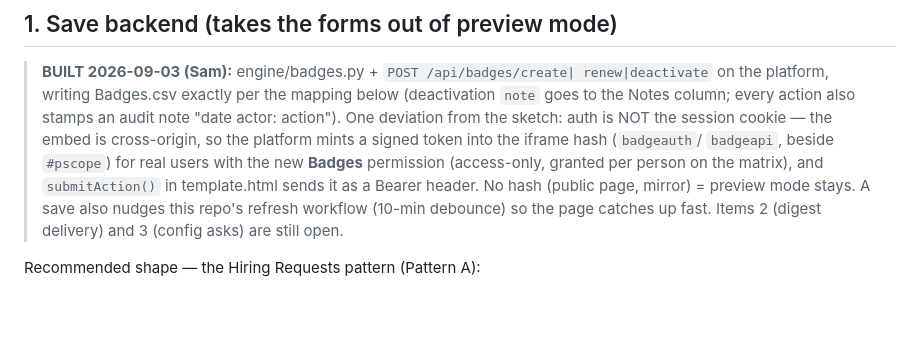
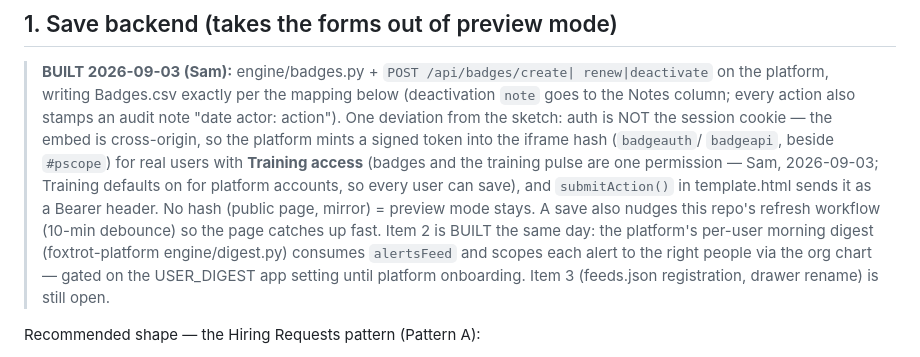
Before and after one commit to sam-kosco/foxtrot-training-pulse-7fd5c381, a Markdown page: PLATFORM_HANDOFF.md, the part around the change. Drawn GitHub-style; blank space fills up the shorter version.

Commit message:
Docs: badge saves ride Training access; digest delivery built platform-side
Co-Authored-By: Claude Fable 5 <noreply@anthropic.com>

```diff
--- a/PLATFORM_HANDOFF.md
+++ b/PLATFORM_HANDOFF.md
@@ -30,12 +30,17 @@ the complete spec for those pieces.
 > also stamps an audit note "date actor: action"). One deviation from the
 > sketch: auth is NOT the session cookie — the embed is cross-origin, so
 > the platform mints a signed token into the iframe hash (`badgeauth`/
-> `badgeapi`, beside `#pscope`) for real users with the new **Badges**
-> permission (access-only, granted per person on the matrix), and
+> `badgeapi`, beside `#pscope`) for real users with **Training access**
+> (badges and the training pulse are one permission — Sam, 2026-09-03;
+> Training defaults on for platform accounts, so every user can save), and
 > `submitAction()` in template.html sends it as a Bearer header. No hash
 > (public page, mirror) = preview mode stays. A save also nudges this
 > repo's refresh workflow (10-min debounce) so the page catches up fast.
-> Items 2 (digest delivery) and 3 (config asks) are still open.
+> Item 2 is BUILT the same day: the platform's per-user morning digest
+> (foxtrot-platform engine/digest.py) consumes `alertsFeed` and scopes
+> each alert to the right people via the org chart — gated on the
+> USER_DIGEST app setting until platform onboarding. Item 3 (feeds.json
+> registration, drawer rename) is still open.
 
 Recommended shape — the Hiring Requests pattern (Pattern A):
 
```
Also changed, not shown: CLAUDE.md (+4 -2 lines).
